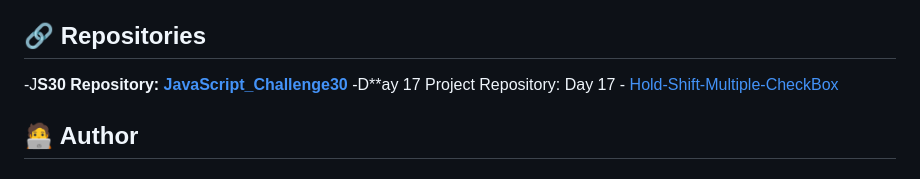
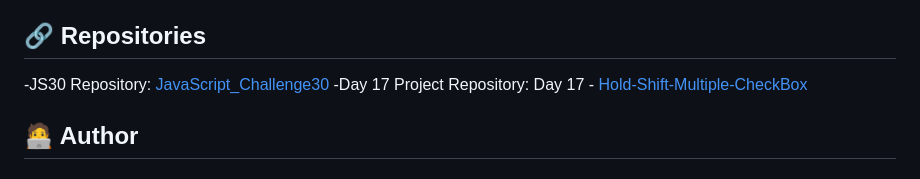
Before and after one commit to Ash-dot-coder/JavaScript_Challenge30, a Markdown page: Day 17 - [Hold-Shift-Multiple-CheckBox]/README.md, the part around the change. Rendered like a GitHub page.

Commit message:
Day - 17 | Hold Shift -  Multiple CheckBox & Reset

```diff
--- a/Day 17 - [Hold-Shift-Multiple-CheckBox]/README.md
+++ b/Day 17 - [Hold-Shift-Multiple-CheckBox]/README.md
@@ -79,8 +79,8 @@ In this project, I gained experience in:
 - Vanilla JavaScript (ES6+)
 
 ## 🔗 Repositories
- -J**S30 Repository: [JavaScript_Challenge30](https://github.com/Ash-dot-coder/JavaScript_Challenge30)**
- -D**ay 17 Project Repository: Day 17 - [Hold-Shift-Multiple-CheckBox](https://github.com/Ash-dot-coder/**JavaScript_Challenge30/tree/Js30/Day%2017%20-%20%5BHold-Shift-Multiple-CheckBox%5D)
+ -JS30 Repository: [JavaScript_Challenge30](https://github.com/Ash-dot-coder/JavaScript_Challenge30)
+ -Day 17 Project Repository: Day 17 - [Hold-Shift-Multiple-CheckBox](https://github.com/Ash-dot-coder/JavaScript_Challenge30/tree/Js30/Day%2017%20-%20%5BHold-Shift-Multiple-CheckBox%5D)
 
 
 ## 🧑‍💻 Author
```
